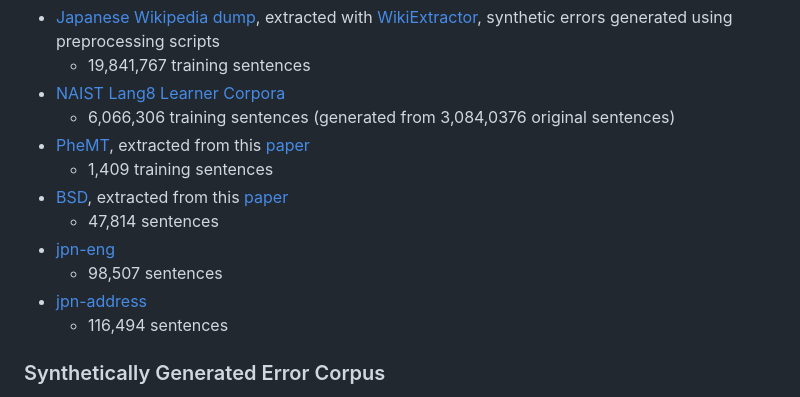
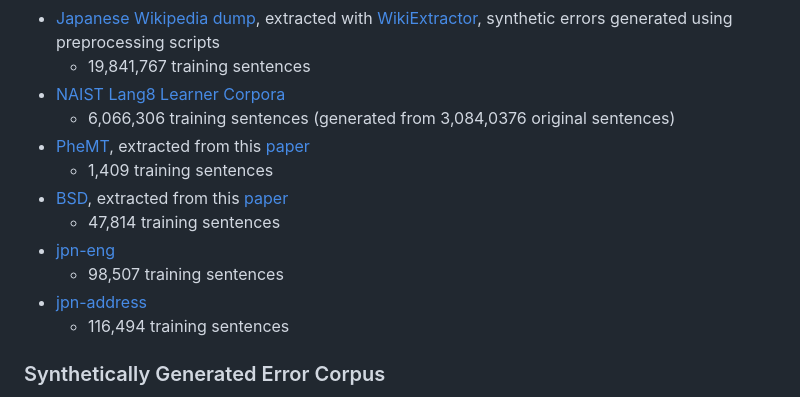
Before and after one commit to phkhanhtrinh23/japanese_spelling_correction, a Markdown page: README.md, the part around the change. GitHub-like rendering.

```diff
--- a/README.md
+++ b/README.md
@@ -11,11 +11,11 @@ GECToR-JSC is described in the paper [GECToR -Grammatical Error Correction: Tag,
 - [PheMT](https://github.com/cl-tohoku/PheMT), extracted from this [paper](https://arxiv.org/pdf/2011.02121.pdf)
   - 1,409 training sentences
 - [BSD](https://github.com/tsuruoka-lab/BSD), extracted from this [paper](https://arxiv.org/pdf/2008.01940.pdf)
-  - 47,814 sentences
+  - 47,814 training sentences
 - [jpn-eng](http://www.manythings.org/anki/)
-  - 98,507 sentences
+  - 98,507 training sentences
 - [jpn-address](https://drive.google.com/drive/folders/1kBz8wbYztRkgz2nQgQvBD1wkWz8Jwz1-?usp=sharing)
-  - 116,494 sentences
+  - 116,494 training sentences
 
 ### Synthetically Generated Error Corpus
 
```
